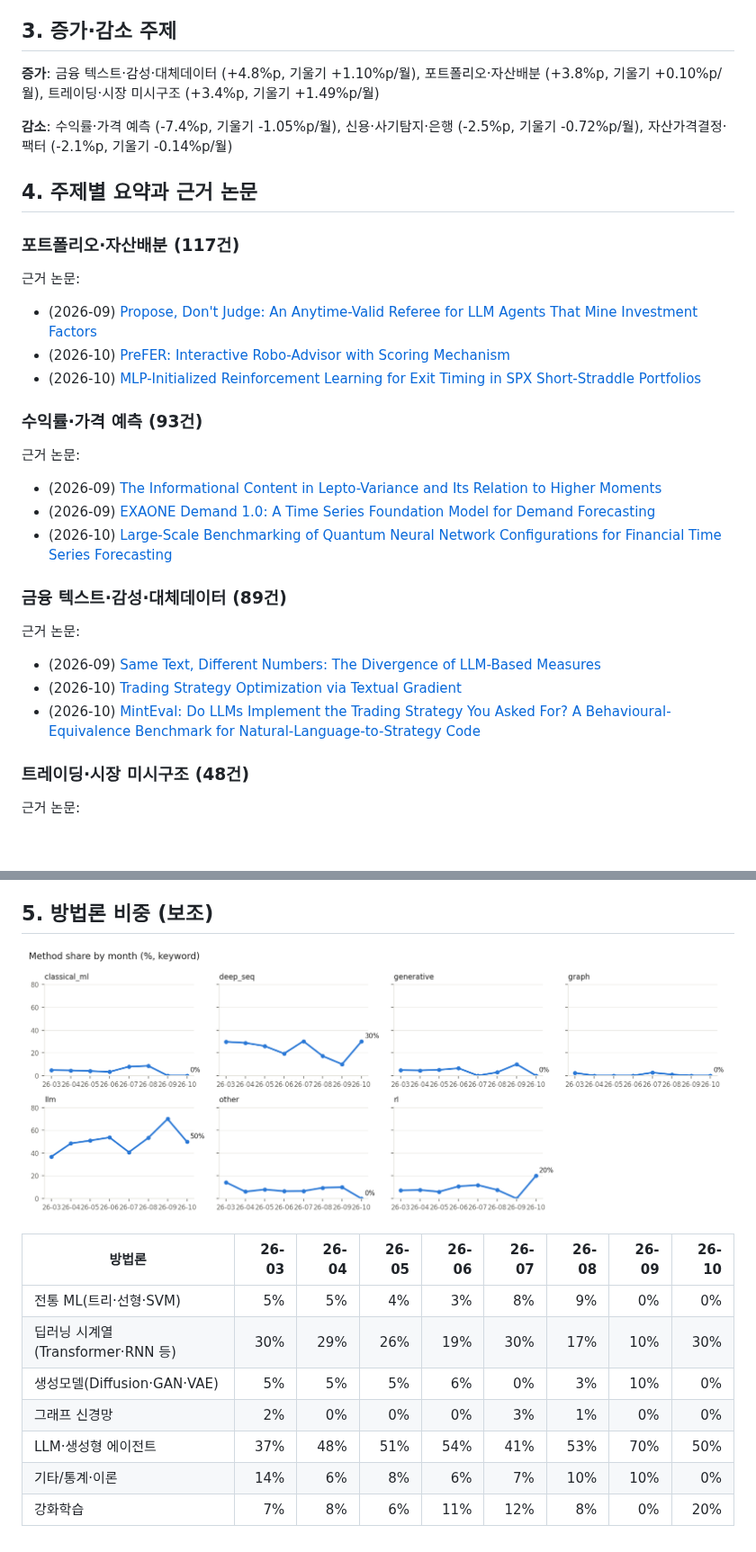
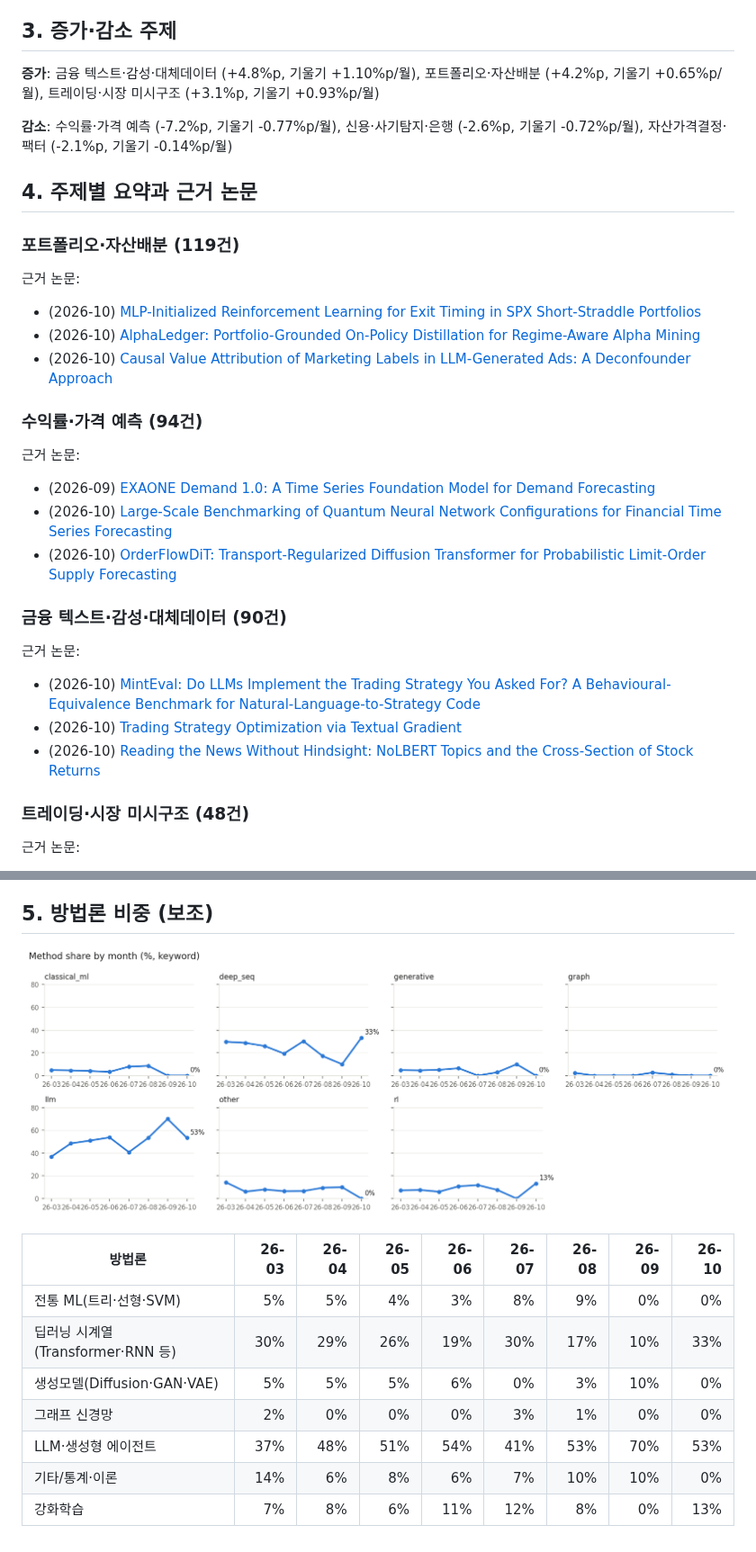
Before and after one commit to marji-kr/team_project_bigdata_26_02, a Markdown page: outputs/reports/trend_report_keyword.md, 2 parts joined by grey strips. Shown at 90% size. GitHub-like rendering; pictures changed too: outputs/figures/method_share.png; blank space fills up the shorter version.

```diff
--- a/outputs/reports/trend_report_keyword.md
+++ b/outputs/reports/trend_report_keyword.md
@@ -30,32 +30,32 @@
 
 ## 3. 증가·감소 주제
 
-**증가**: 금융 텍스트·감성·대체데이터 (+4.8%p, 기울기 +1.10%p/월), 포트폴리오·자산배분 (+3.8%p, 기울기 +0.10%p/월), 트레이딩·시장 미시구조 (+3.4%p, 기울기 +1.49%p/월)
+**증가**: 금융 텍스트·감성·대체데이터 (+4.8%p, 기울기 +1.10%p/월), 포트폴리오·자산배분 (+4.2%p, 기울기 +0.65%p/월), 트레이딩·시장 미시구조 (+3.1%p, 기울기 +0.93%p/월)
 
-**감소**: 수익률·가격 예측 (-7.4%p, 기울기 -1.05%p/월), 신용·사기탐지·은행 (-2.5%p, 기울기 -0.72%p/월), 자산가격결정·팩터 (-2.1%p, 기울기 -0.14%p/월)
+**감소**: 수익률·가격 예측 (-7.2%p, 기울기 -0.77%p/월), 신용·사기탐지·은행 (-2.6%p, 기울기 -0.72%p/월), 자산가격결정·팩터 (-2.1%p, 기울기 -0.14%p/월)
 
 ## 4. 주제별 요약과 근거 논문
 
-### 포트폴리오·자산배분 (117건)
+### 포트폴리오·자산배분 (119건)
 
 근거 논문:
-- (2026-09) [Propose, Don't Judge: An Anytime-Valid Referee for LLM Agents That Mine Investment Factors](http://arxiv.org/abs/2609.27051v1)
-- (2026-10) [PreFER: Interactive Robo-Advisor with Scoring Mechanism](http://arxiv.org/abs/2610.03406v1)
 - (2026-10) [MLP-Initialized Reinforcement Learning for Exit Timing in SPX Short-Straddle Portfolios](http://arxiv.org/abs/2610.13126v1)
+- (2026-10) [AlphaLedger: Portfolio-Grounded On-Policy Distillation for Regime-Aware Alpha Mining](http://arxiv.org/abs/2610.23744v1)
+- (2026-10) [Causal Value Attribution of Marketing Labels in LLM-Generated Ads: A Deconfounder Approach](http://arxiv.org/abs/2610.23025v1)
 
-### 수익률·가격 예측 (93건)
+### 수익률·가격 예측 (94건)
 
 근거 논문:
-- (2026-09) [The Informational Content in Lepto-Variance and Its Relation to Higher Moments](http://arxiv.org/abs/2609.25144v1)
 - (2026-09) [EXAONE Demand 1.0: A Time Series Foundation Model for Demand Forecasting](http://arxiv.org/abs/2609.30880v1)
 - (2026-10) [Large-Scale Benchmarking of Quantum Neural Network Configurations for Financial Time Series Forecasting](http://arxiv.org/abs/2610.12148v1)
+- (2026-10) [OrderFlowDiT: Transport-Regularized Diffusion Transformer for Probabilistic Limit-Order Supply Forecasting](http://arxiv.org/abs/2610.22727v1)
 
-### 금융 텍스트·감성·대체데이터 (89건)
+### 금융 텍스트·감성·대체데이터 (90건)
 
 근거 논문:
-- (2026-09) [Same Text, Different Numbers: The Divergence of LLM-Based Measures](http://arxiv.org/abs/2609.31013v1)
+- (2026-10) [MintEval: Do LLMs Implement the Trading Strategy You Asked For? A Behavioural-Equivalence Benchmark for Natural-Language-to-Strategy Code](http://arxiv.org/abs/2610.03080v1)
 - (2026-10) [Trading Strategy Optimization via Textual Gradient](http://arxiv.org/abs/2610.03128v1)
-- (2026-10) [MintEval: Do LLMs Implement the Trading Strategy You Asked For? A Behavioural-Equivalence Benchmark for Natural-Language-to-Strategy Code](http://arxiv.org/abs/2610.03080v1)
+- (2026-10) [Reading the News Without Hindsight: NoLBERT Topics and the Cross-Section of Stock Returns](http://arxiv.org/abs/2610.22745v1)
 
 ### 트레이딩·시장 미시구조 (48건)
 
@@ -120,9 +120,9 @@
 | 방법론 | 26-03 | 26-04 | 26-05 | 26-06 | 26-07 | 26-08 | 26-09 | 26-10 |
 |---|---:|---:|---:|---:|---:|---:|---:|---:|
 | 전통 ML(트리·선형·SVM) | 5% | 5% | 4% | 3% | 8% | 9% | 0% | 0% |
-| 딥러닝 시계열(Transformer·RNN 등) | 30% | 29% | 26% | 19% | 30% | 17% | 10% | 30% |
+| 딥러닝 시계열(Transformer·RNN 등) | 30% | 29% | 26% | 19% | 30% | 17% | 10% | 33% |
 | 생성모델(Diffusion·GAN·VAE) | 5% | 5% | 5% | 6% | 0% | 3% | 10% | 0% |
 | 그래프 신경망 | 2% | 0% | 0% | 0% | 3% | 1% | 0% | 0% |
-| LLM·생성형 에이전트 | 37% | 48% | 51% | 54% | 41% | 53% | 70% | 50% |
+| LLM·생성형 에이전트 | 37% | 48% | 51% | 54% | 41% | 53% | 70% | 53% |
 | 기타/통계·이론 | 14% | 6% | 8% | 6% | 7% | 10% | 10% | 0% |
-| 강화학습 | 7% | 8% | 6% | 11% | 12% | 8% | 0% | 20% |
+| 강화학습 | 7% | 8% | 6% | 11% | 12% | 8% | 0% | 13% |
```
Also changed, not shown: other parts of outputs/reports/trend_report_keyword.md (+14 -14 lines), outputs/figures/monthly_counts.png, outputs/figures/topic_share.png, 9 other files.
